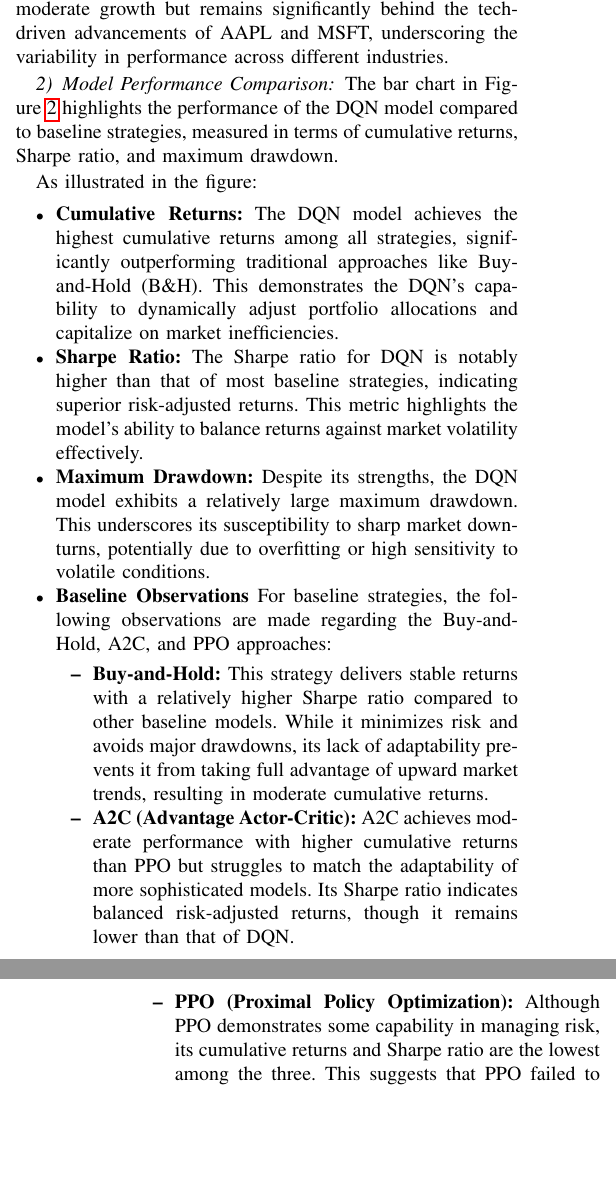
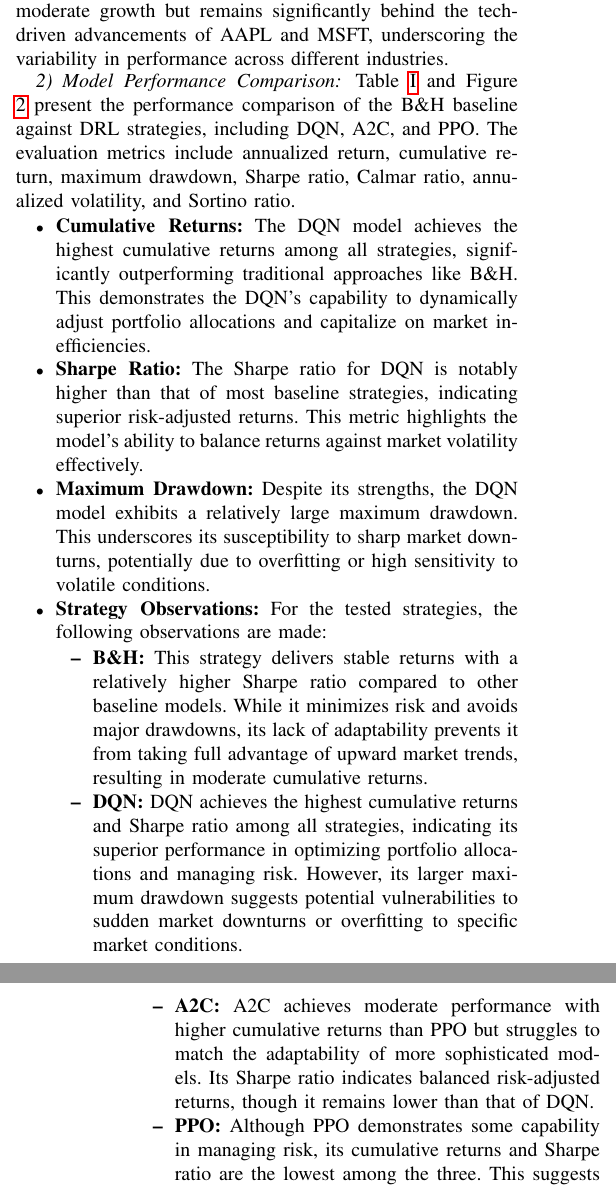
Before and after one commit to Dogeon188/StockSense, a LaTeX paper (report.tex): two parts of the columns of pages 4 and 5 of 6, joined at a grey line, cut so that both start at the same text, the shorter picture padded with empty space. Compiled offline with pdfLaTeX.

Commit message:
[Mod] refactor

```diff
--- a/report.tex
+++ b/report.tex
@@ -255,19 +255,19 @@ From the chart, it is evident that AAPL and MSFT exhibit the most significant gr
 AMGN demonstrates a notable rise during the validation period but appears to plateau in the test period, which could reflect sector-specific trends or external market influences that hindered its continued growth. AXP, on the other hand, shows moderate growth but remains significantly behind the tech-driven advancements of AAPL and MSFT, underscoring the variability in performance across different industries.
 
 \subsubsection{Model Performance Comparison}
-The bar chart in Figure \ref{fig:returns} highlights the performance of the DQN model compared to baseline strategies, measured in terms of cumulative returns, Sharpe ratio, and maximum drawdown.
 
-As illustrated in the figure:
+Table \ref{tab:results} and Figure \ref{fig:returns} present the performance comparison of the B\&H baseline against DRL strategies, including DQN, A2C, and PPO. The evaluation metrics include annualized return, cumulative return, maximum drawdown, Sharpe ratio, Calmar ratio, annualized volatility, and Sortino ratio.
+
 \begin{itemize}
-    \item \textbf{Cumulative Returns:} The DQN model achieves the highest cumulative returns among all strategies, significantly outperforming traditional approaches like Buy-and-Hold (B\&H). This demonstrates the DQN's capability to dynamically adjust portfolio allocations and capitalize on market inefficiencies.
+  \item \textbf{Cumulative Returns:} The DQN model achieves the highest cumulative returns among all strategies, significantly outperforming traditional approaches like B\&H. This demonstrates the DQN's capability to dynamically adjust portfolio allocations and capitalize on market inefficiencies.
   \item \textbf{Sharpe Ratio:} The Sharpe ratio for DQN is notably higher than that of most baseline strategies, indicating superior risk-adjusted returns. This metric highlights the model's ability to balance returns against market volatility effectively.
   \item \textbf{Maximum Drawdown:} Despite its strengths, the DQN model exhibits a relatively large maximum drawdown. This underscores its susceptibility to sharp market downturns, potentially due to overfitting or high sensitivity to volatile conditions.
-    \item \textbf{Baseline Observations}
-For baseline strategies, the following observations are made regarding the Buy-and-Hold, A2C, and PPO approaches:
+  \item \textbf{Strategy Observations:} For the tested strategies, the following observations are made:
     \begin{itemize}
-    \item \textbf{Buy-and-Hold:} This strategy delivers stable returns with a relatively higher Sharpe ratio compared to other baseline models. While it minimizes risk and avoids major drawdowns, its lack of adaptability prevents it from taking full advantage of upward market trends, resulting in moderate cumulative returns.
-    \item \textbf{A2C (Advantage Actor-Critic):} A2C achieves moderate performance with higher cumulative returns than PPO but struggles to match the adaptability of more sophisticated models. Its Sharpe ratio indicates balanced risk-adjusted returns, though it remains lower than that of DQN.
-    \item \textbf{PPO (Proximal Policy Optimization):} Although PPO demonstrates some capability in managing risk, its cumulative returns and Sharpe ratio are the lowest among the three. This suggests that PPO failed to effectively capture upward market trends during the test period and did not outperform the other baseline strategies in balancing risk and reward
+      \item \textbf{B\&H:} This strategy delivers stable returns with a relatively higher Sharpe ratio compared to other baseline models. While it minimizes risk and avoids major drawdowns, its lack of adaptability prevents it from taking full advantage of upward market trends, resulting in moderate cumulative returns.
+      \item \textbf{DQN:} DQN achieves the highest cumulative returns and Sharpe ratio among all strategies, indicating its superior performance in optimizing portfolio allocations and managing risk. However, its larger maximum drawdown suggests potential vulnerabilities to sudden market downturns or overfitting to specific market conditions.
+      \item \textbf{A2C:} A2C achieves moderate performance with higher cumulative returns than PPO but struggles to match the adaptability of more sophisticated models. Its Sharpe ratio indicates balanced risk-adjusted returns, though it remains lower than that of DQN.
+      \item \textbf{PPO:} Although PPO demonstrates some capability in managing risk, its cumulative returns and Sharpe ratio are the lowest among the three. This suggests that PPO failed to effectively capture upward market trends during the test period and did not outperform the other baseline strategies in balancing risk and reward
     \end{itemize}
 
 \end{itemize}
```
Also changed, not shown: report.tex (6 more changed lines). Lines whose indentation alone changed are shown as unchanged.
